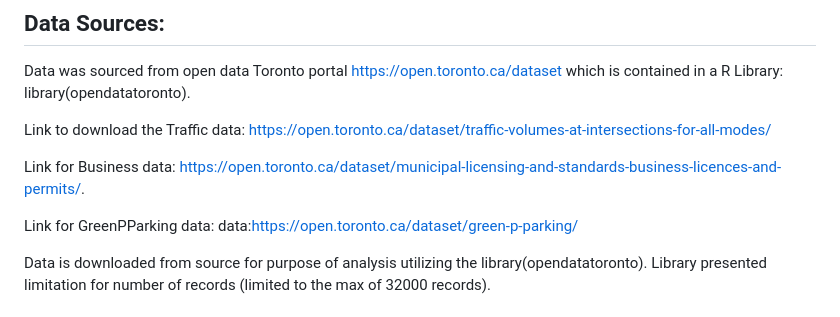
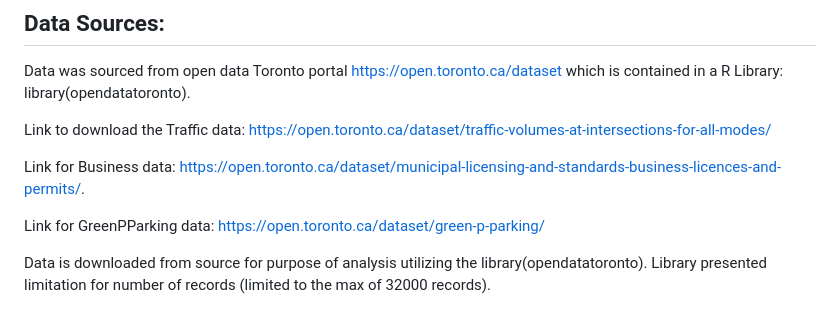
Before and after one commit to aayushi173/EV-Charging-Toronto, a Markdown page: README.md, the part around the change. Drawn GitHub-style.

```diff
--- a/README.md
+++ b/README.md
@@ -19,7 +19,7 @@ Link to download the Traffic data: https://open.toronto.ca/dataset/traffic-volum
 
 Link for Business data: https://open.toronto.ca/dataset/municipal-licensing-and-standards-business-licences-and-permits/.
 
-Link for GreenPParking data: data:https://open.toronto.ca/dataset/green-p-parking/
+Link for GreenPParking data: https://open.toronto.ca/dataset/green-p-parking/
 
 Data is downloaded from source for purpose of analysis utilizing the library(opendatatoronto). Library presented limitation for number of records (limited to the max of 32000 records).
 
```
